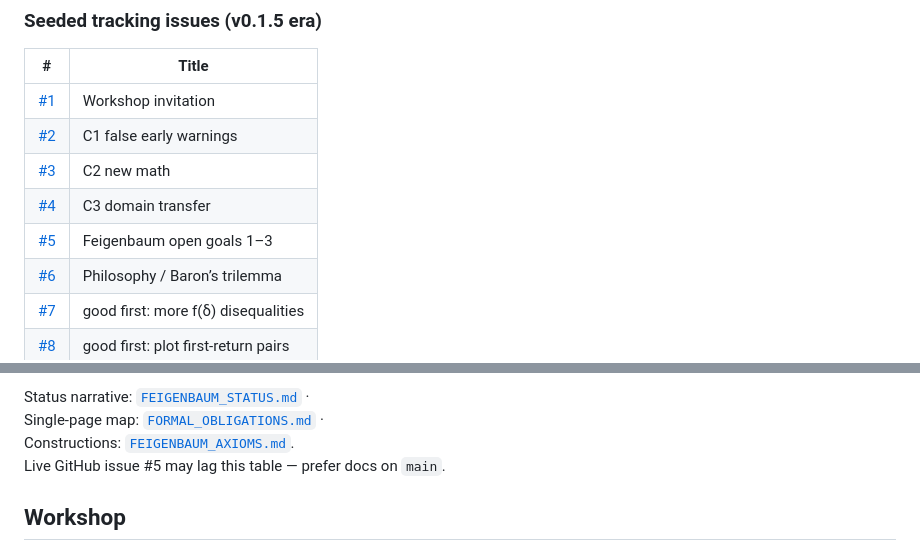
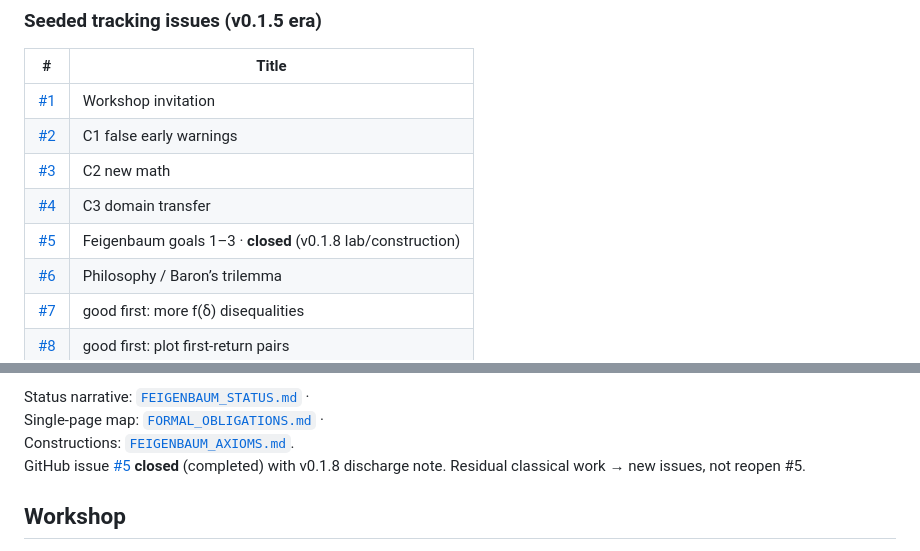
Before and after one commit to johelpadilla/systemic-tau-formal, a Markdown page: docs/ISSUE_BOARD.md, 2 parts joined by grey strips. Drawn GitHub-style.

Commit message:
docs: note GitHub issue #5 closed for Feigenbaum lab/construction track.

```diff
--- a/docs/ISSUE_BOARD.md
+++ b/docs/ISSUE_BOARD.md
@@ -12,7 +12,7 @@ Use GitHub issues as the board of record. This file is the static map.
 | [#2](https://github.com/johelpadilla/systemic-tau-formal/issues/2) | C1 false early warnings |
 | [#3](https://github.com/johelpadilla/systemic-tau-formal/issues/3) | C2 new math |
 | [#4](https://github.com/johelpadilla/systemic-tau-formal/issues/4) | C3 domain transfer |
-| [#5](https://github.com/johelpadilla/systemic-tau-formal/issues/5) | Feigenbaum open goals 1–3 |
+| [#5](https://github.com/johelpadilla/systemic-tau-formal/issues/5) | Feigenbaum goals 1–3 · **closed** (v0.1.8 lab/construction) |
 | [#6](https://github.com/johelpadilla/systemic-tau-formal/issues/6) | Philosophy / Baron’s trilemma |
 | [#7](https://github.com/johelpadilla/systemic-tau-formal/issues/7) | good first: more f(δ) disequalities |
 | [#8](https://github.com/johelpadilla/systemic-tau-formal/issues/8) | good first: plot first-return pairs |
@@ -62,7 +62,7 @@ List: [`FALSIFIABLE_PREDICTIONS.md`](FALSIFIABLE_PREDICTIONS.md).
 Status narrative: [`FEIGENBAUM_STATUS.md`](FEIGENBAUM_STATUS.md) ·
 Single-page map: [`FORMAL_OBLIGATIONS.md`](FORMAL_OBLIGATIONS.md) ·
 Constructions: [`FEIGENBAUM_AXIOMS.md`](FEIGENBAUM_AXIOMS.md).
-Live GitHub issue #5 may lag this table — prefer docs on `main`.
+GitHub issue [#5](https://github.com/johelpadilla/systemic-tau-formal/issues/5) **closed** (completed) with v0.1.8 discharge note. Residual classical work → new issues, not reopen #5.
 
 ## Workshop
 
```
